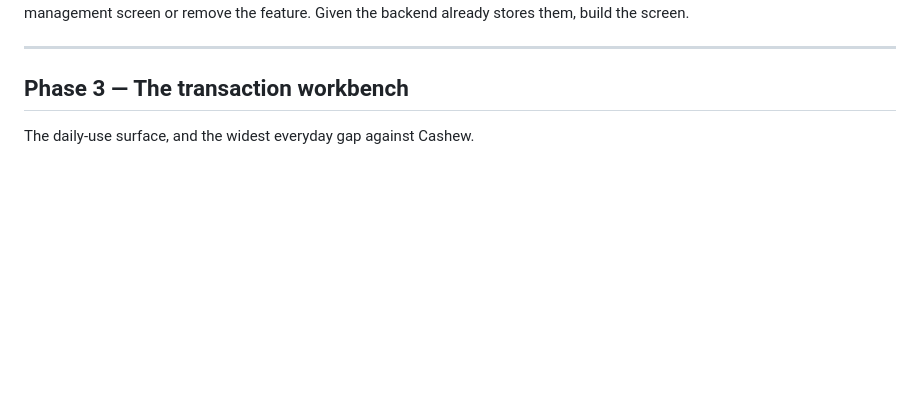
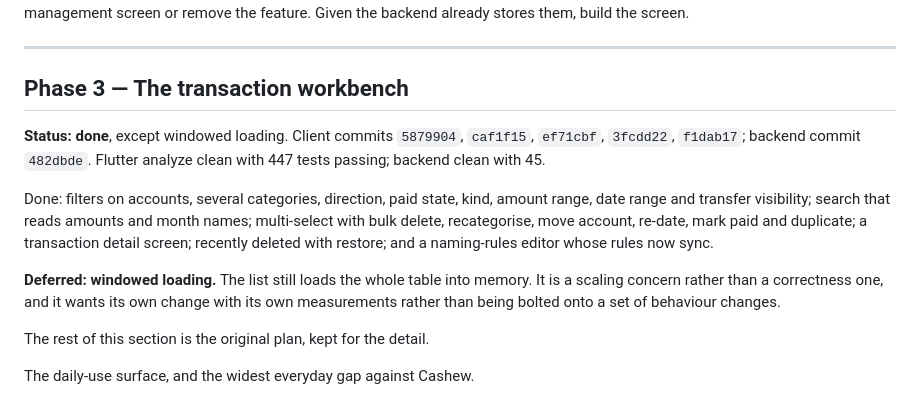
Before and after one commit to theprantadutta/the_accountant, a Markdown page: docs/ROADMAP.md, the part around the change. Rendered like a GitHub page; blank space fills up the shorter version.

Commit message:
Mark phase three finished

```diff
--- a/docs/ROADMAP.md
+++ b/docs/ROADMAP.md
@@ -210,6 +210,15 @@ The table, provider and free-tier limit all exist, but nothing can create one, s
 
 ## Phase 3 — The transaction workbench
 
+**Status: done**, except windowed loading. Client commits `5879904`, `caf1f15`, `ef71cbf`, `3fcdd22`, `f1dab17`; backend commit `482dbde`. Flutter analyze clean with 447 tests passing; backend clean with 45.
+
+Done: filters on accounts, several categories, direction, paid state, kind, amount range, date range and transfer visibility; search that reads amounts and month names; multi-select with bulk delete, recategorise, move account, re-date, mark paid and duplicate; a transaction detail screen; recently deleted with restore; and a naming-rules editor whose rules now sync.
+
+**Deferred: windowed loading.** The list still loads the whole table into memory. It is a scaling concern rather than a correctness one, and it wants its own change with its own measurements rather than being bolted onto a set of behaviour changes.
+
+The rest of this section is the original plan, kept for the detail.
+
+
 The daily-use surface, and the widest everyday gap against Cashew.
 
 - **Filters**: wallets, multiple categories, subcategories, date range, amount range, paid status, special type, budget, objective, transfer visibility. Persisted between sessions.
```
